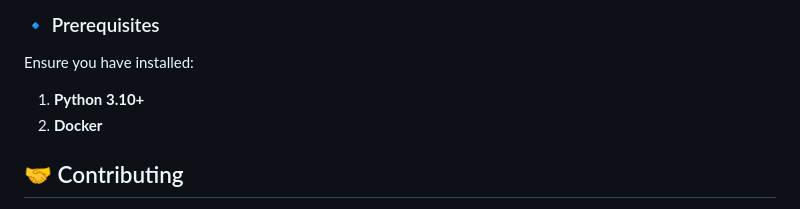
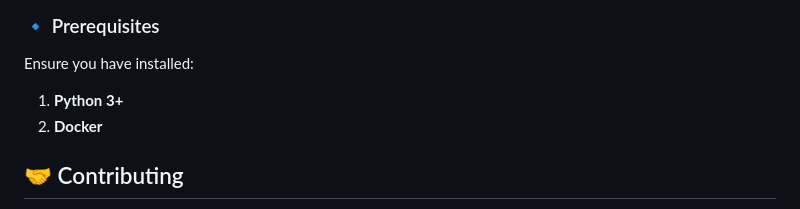
Before and after one commit to akiidjk/CookieFarm, a Markdown page: README.md, the part around the change printed below. Drawn GitHub-style.

Commit message:
Update Python requirement to version 3+

```diff
--- a/README.md
+++ b/README.md
@@ -24,7 +32,7 @@ The system automatically handles exploit distribution, flag submission, and resu
 ### 🔹 Prerequisites
 
 Ensure you have installed:
-1. **Python 3.10+**
+1. **Python 3+**
 2. **Docker**
 
 ## 🤝 Contributing
```
Also changed, not shown: other parts of README.md (+8 -0 lines), assets/arch_farm.png (added).
